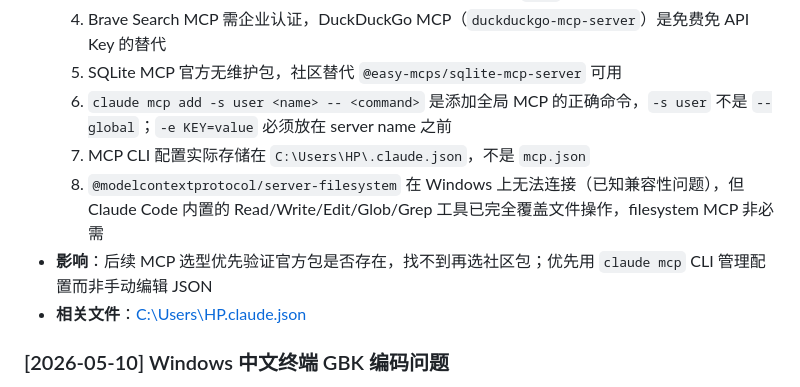
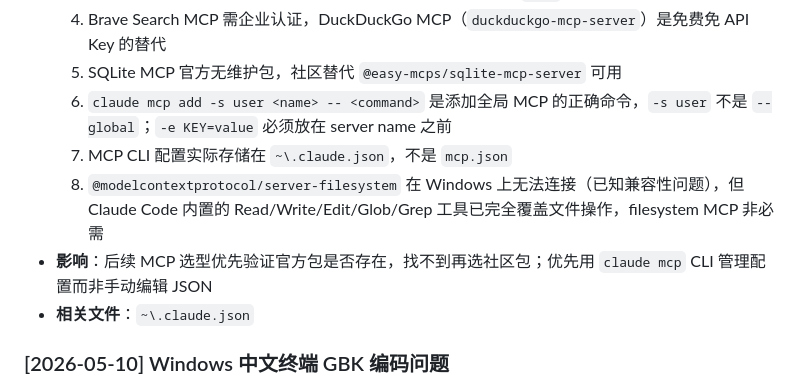
Before and after one commit to li-jiayue-work/claude-code-workspace, a Markdown page: memory/learnings.md, the part around the change. Drawn GitHub-style.

Commit message:
chore: 脱敏 memory 文件中的 Windows 用户路径

```diff
--- a/memory/learnings.md
+++ b/memory/learnings.md
@@ -30,10 +30,10 @@
   4. Brave Search MCP 需企业认证，DuckDuckGo MCP（`duckduckgo-mcp-server`）是免费免 API Key 的替代
   5. SQLite MCP 官方无维护包，社区替代 `@easy-mcps/sqlite-mcp-server` 可用
   6. `claude mcp add -s user <name> -- <command>` 是添加全局 MCP 的正确命令，`-s user` 不是 `--global`；`-e KEY=value` 必须放在 server name 之前
-  7. MCP CLI 配置实际存储在 `C:\Users\HP\.claude.json`，不是 `mcp.json`
+  7. MCP CLI 配置实际存储在 `~\.claude.json`，不是 `mcp.json`
   8. `@modelcontextprotocol/server-filesystem` 在 Windows 上无法连接（已知兼容性问题），但 Claude Code 内置的 Read/Write/Edit/Glob/Grep 工具已完全覆盖文件操作，filesystem MCP 非必需
 - **影响**：后续 MCP 选型优先验证官方包是否存在，找不到再选社区包；优先用 `claude mcp` CLI 管理配置而非手动编辑 JSON
-- **相关文件**：[C:\Users\HP\.claude.json](C:\Users\HP\.claude.json)
+- **相关文件**：`~\.claude.json`
 
 ### [2026-05-10] Windows 中文终端 GBK 编码问题
 
```
Also changed, not shown: memory/decisions.md (+1 -1 lines).
